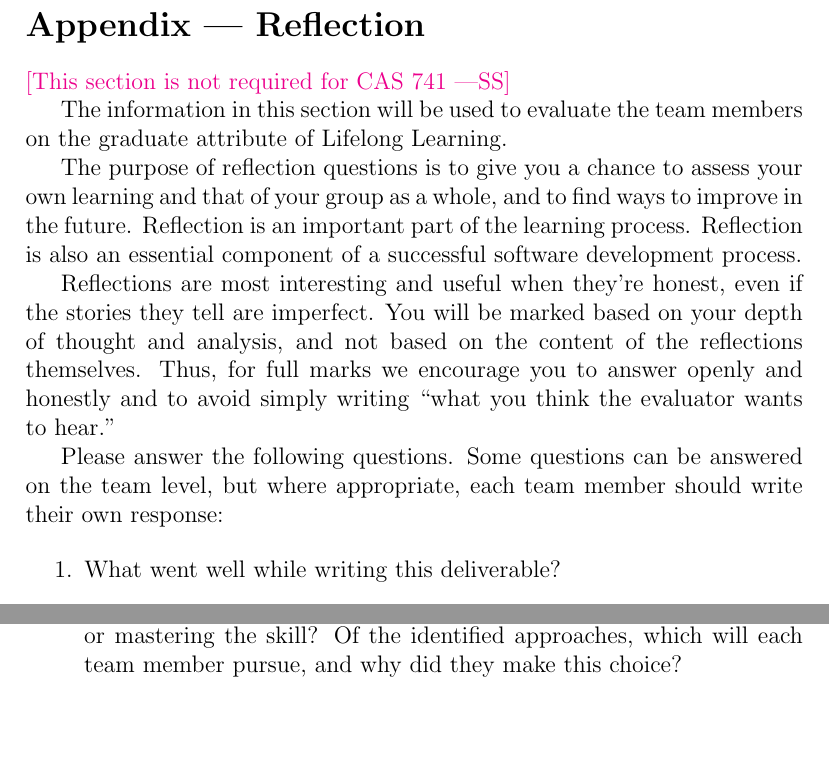
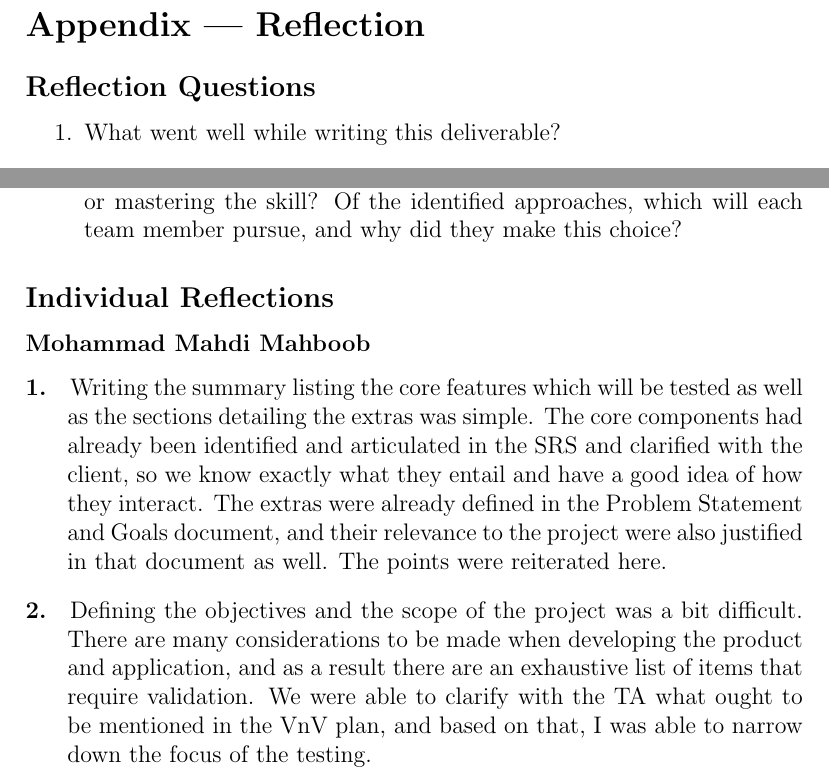
Before and after one commit to VirochaanRG/MES-Event-Management-System, a LaTeX document (docs/VnVPlan/VnVPlan.tex): two parts of page 19 of 19, joined at a grey line, cut so that both start at the same text, the shorter picture padded with empty space. Compiled offline with pdfLaTeX.

Commit message:
VnV: Add reflection mahbom2
Resolve #76

```diff
--- a/docs/VnVPlan/VnVPlan.tex
+++ b/docs/VnVPlan/VnVPlan.tex
@@ -530,14 +530,7 @@ Their values are defined in this section for easy maintenance.
 \newpage{}
 
 \section*{Appendix --- Reflection}
-
-\wss{This section is not required for CAS 741}
-
-The information in this section will be used to evaluate the team members on the
-graduate attribute of Lifelong Learning.
-
-\input{../Reflection.tex}
-
+\subsection*{Reflection Questions}
 \begin{enumerate}
   \item What went well while writing this deliverable?
   \item What pain points did you experience during this deliverable, and how
@@ -553,4 +546,22 @@ graduate attribute of Lifelong Learning.
   member pursue, and why did they make this choice?
 \end{enumerate}
 
+\subsection*{Individual Reflections}
+\subsubsection*{Mohammad Mahdi Mahboob}
+\begin{enumerate}[align=left,
+  leftmargin=*,
+  labelsep=1em,
+  itemindent=0em, font=\bfseries]
+  \item Writing the summary listing the core features which will be tested as well as the sections detailing the extras
+    was simple. The core components had already been identified and articulated in the SRS and clarified with the
+    client, so we know exactly what they entail and have a good idea of how they interact. The extras were already
+    defined in the Problem Statement and Goals document, and their relevance to the project were also justified in that
+    document as well. The points were reiterated here.
+  \item Defining the objectives and the scope of the project was a bit difficult. There are many considerations to be
+    made when developing the product and application, and as a result there are an exhaustive list of items that require
+    validation. We were able to clarify with the TA what ought to be mentioned in the VnV plan, and based on that, I was
+    able to narrow down the focus of the testing.
+\end{enumerate}
+
+
 \end{document}
```
